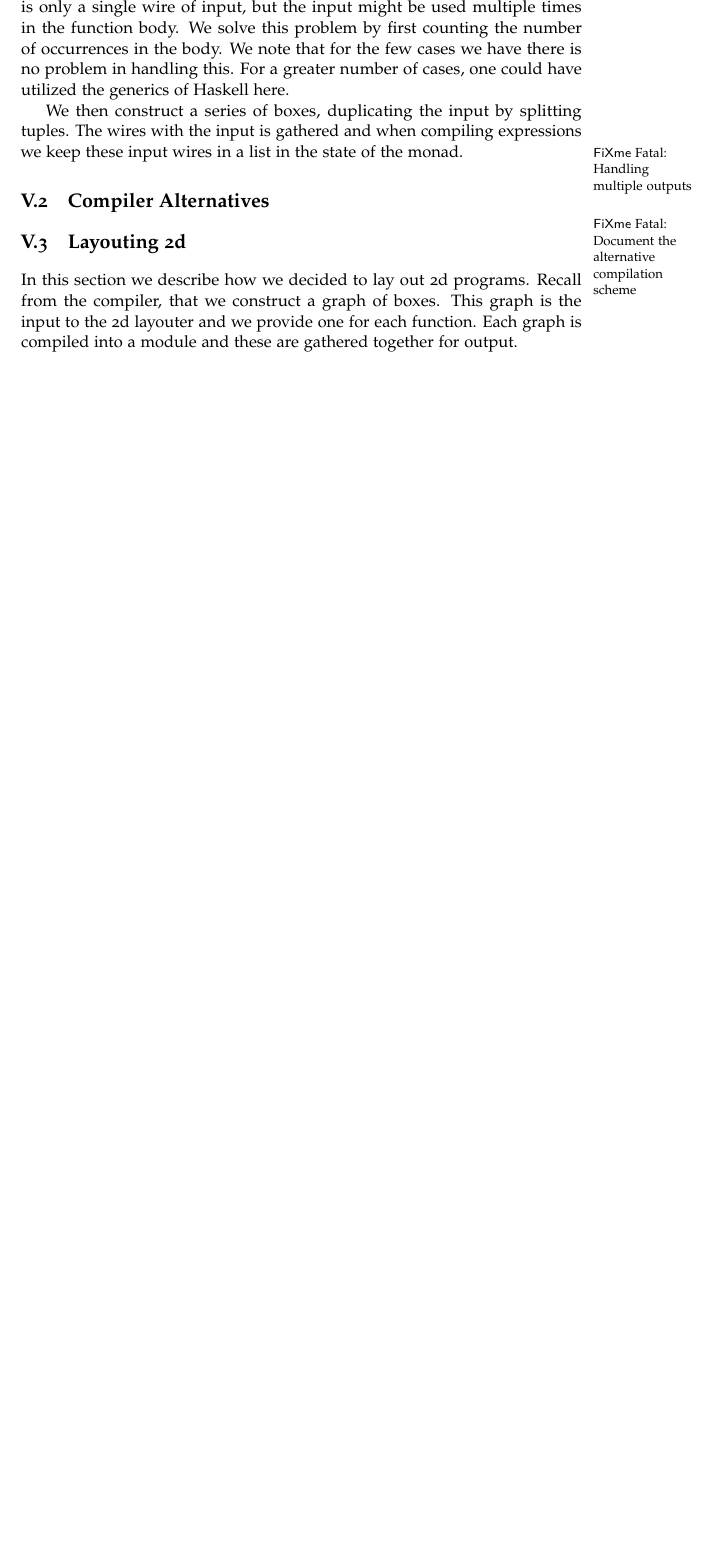
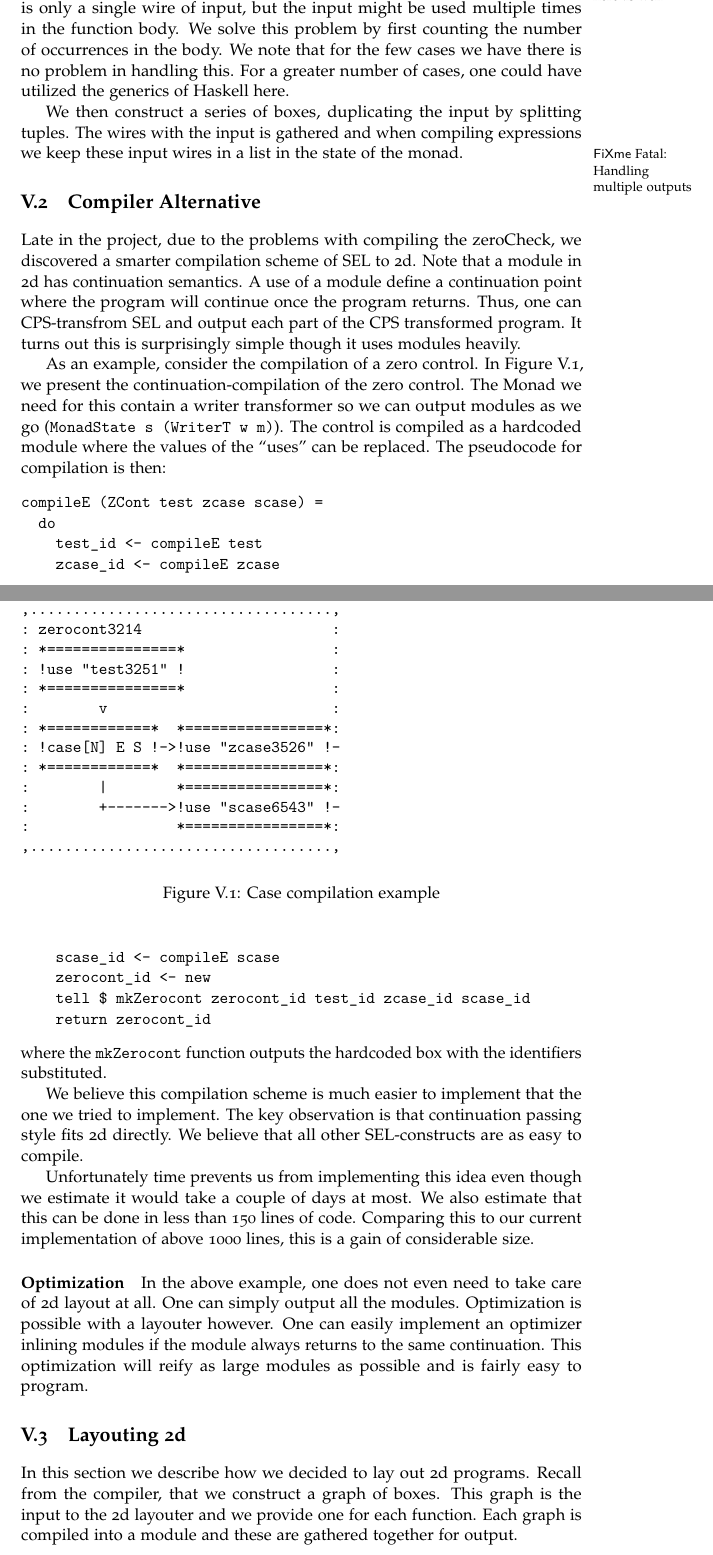
Before and after one commit to jlouis/av-prog, a LaTeX book (report/master.tex, which reads report/compilingsel.tex): part of page 9 of 12 before the commit and two parts of pages 9 and 10 of 13 after it, the two joined at a grey line, cut so that both start at the same text, the shorter picture padded with empty space. Compiled offline with pdfLaTeX.

Commit message:
Update with an alternative compilation chain.

```diff
--- a/report/compilingsel.tex
+++ b/report/compilingsel.tex
@@ -66,9 +66,78 @@ of the monad.
 
 \fixme{Handling multiple outputs}
 
-\section{Compiler Alternatives}
+\section{Compiler Alternative}
+\label{chap:compiler-alter}
 
-\fixme{Document the alternative compilation scheme}
+Late in the project, due to the problems with compiling the zeroCheck,
+we discovered a smarter compilation scheme of SEL to 2d. Note that
+a module in 2d has continuation semantics. A use of a module define a
+continuation point where the program will continue once the program
+returns. Thus, one can CPS-transfrom SEL and output each part of the
+CPS transformed program. It turns out this is surprisingly simple
+though it uses modules heavily.
+
+\begin{figure}
+  \begin{center}
+\begin{verbatim}
+,...................................,
+: zerocont3214                      :
+: *===============*                 :
+: !use "test3251" !                 :
+: *===============*                 :
+:        v                          :
+: *============*  *================*:
+: !case[N] E S !->!use "zcase3526" !-
+: *============*  *================*:
+:      	 |        *================*:
+:        +------->!use "scase6543" !-
+:                 *================*:
+,...................................,
+\end{verbatim}
+  \end{center}
+  \caption{Case compilation example}
+  \label{fig:2}
+\end{figure}
+
+As an example, consider the compilation of a zero control. In Figure
+\ref{fig:2}, we present the continuation-compilation of the zero
+control. The Monad we need for this contain a writer transformer so we
+can output modules as we go (\texttt{MonadState s (WriterT w m)}). The
+control is compiled as a hardcoded module where the values of the
+``uses'' can be replaced. The pseudocode for compilation is then:
+\begin{verbatim}
+compileE (ZCont test zcase scase) =
+  do
+    test_id <- compileE test
+    zcase_id <- compileE zcase
+    scase_id <- compileE scase
+    zerocont_id <- new
+    tell $ mkZerocont zerocont_id test_id zcase_id scase_id
+    return zerocont_id
+\end{verbatim}
+where the \texttt{mkZerocont} function outputs the hardcoded box with
+the identifiers substituted.
+
+We believe this compilation scheme is much easier to implement that
+the one we tried to implement. The key observation is that
+continuation passing style fits 2d directly. We believe that all other
+SEL-constructs are as easy to compile.
+
+Unfortunately time prevents us from implementing this idea even though
+we estimate it would take a couple of days at most. We also estimate
+that this can be done in less than 150 lines of code. Comparing this
+to our current implementation of above 1000 lines, this is a gain of
+considerable size.
+
+\paragraph{Optimization}
+\label{sec:optimization}
+
+In the above example, one does not even need to take care of 2d layout
+at all. One can simply output all the modules. Optimization is
+possible with a layouter however. One can easily implement an
+optimizer inlining modules if the module always returns to the same
+continuation. This optimization will reify as large modules as
+possible and is fairly easy to program.
 
 %%% Local Variables:
 %%% mode: latex
```
